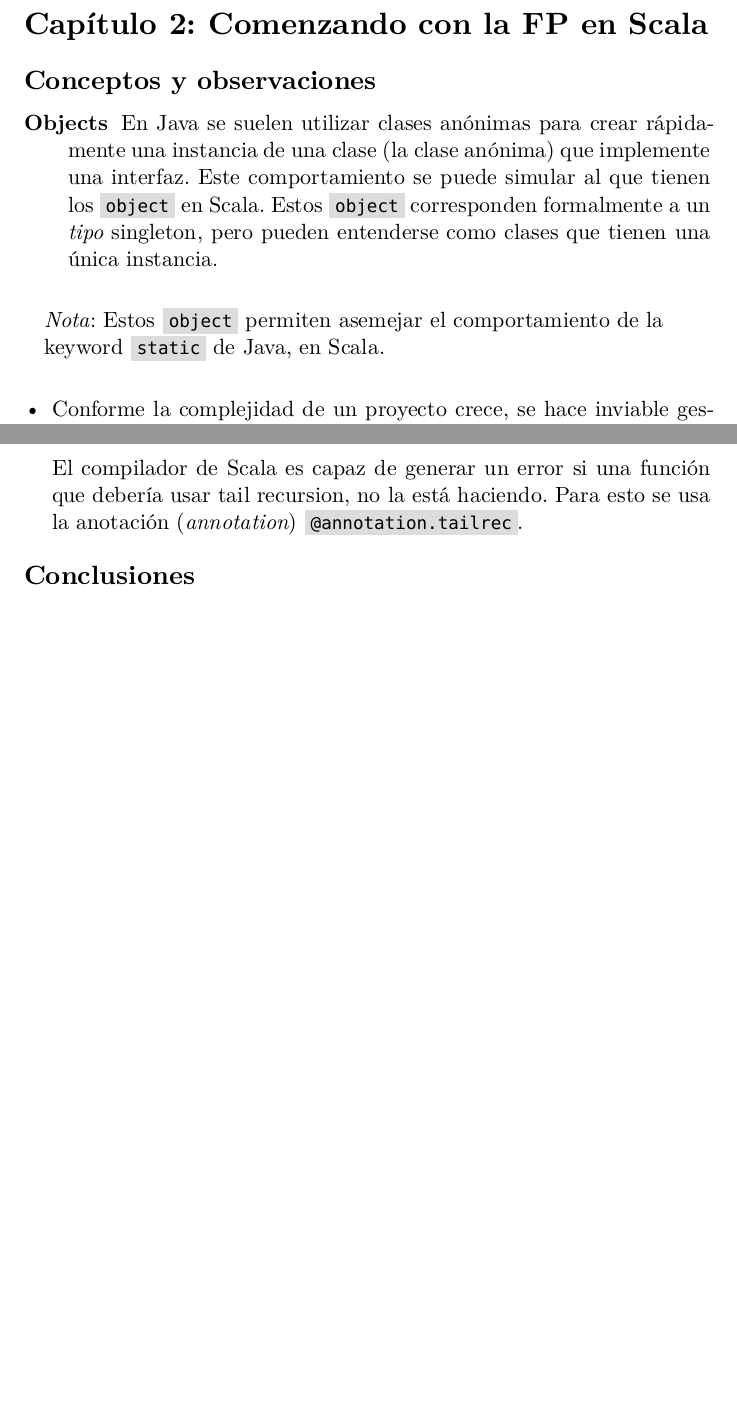
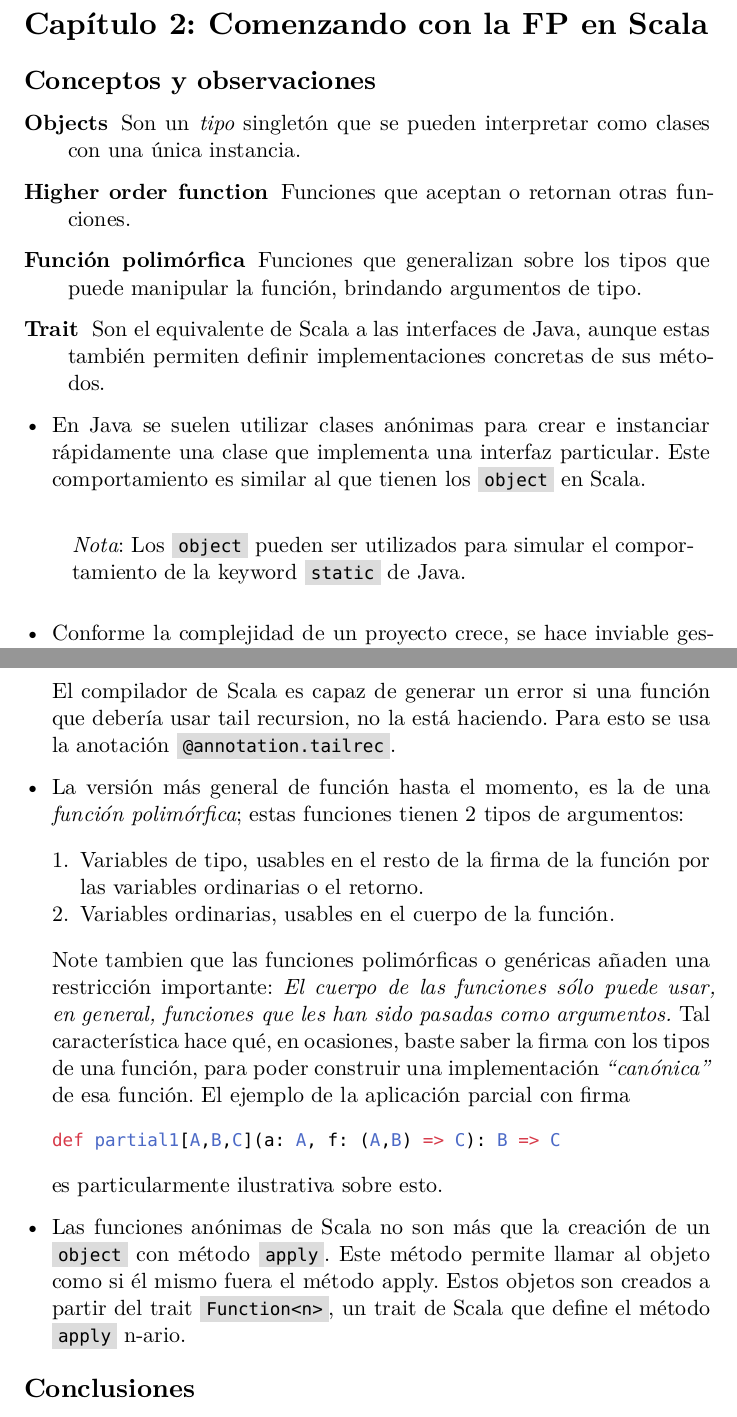
Before and after one commit to Dioprz/Notes, a Typst document (Scala/Functional_Programming_in_Scala/Chapter_2.typ): two parts of pages 1 and 2 of 2 before the commit and two parts of pages 1 and 2 of 3 after it, joined at a grey line, cut so that both start at the same text, the shorter picture padded with empty space. The pictures show the PDF file Scala/Functional_Programming_in_Scala/Chapter_2.pdf that the author committed with the source.

Commit message:
Extend of Chapter 2 Scala notes

````diff
--- a/Scala/Functional_Programming_in_Scala/Chapter_2.typ
+++ b/Scala/Functional_Programming_in_Scala/Chapter_2.typ
@@ -17,10 +17,17 @@
 
 == Conceptos y observaciones
 
-/ Objects: En Java se suelen utilizar clases anónimas para crear rápidamente una instancia de una clase (la clase anónima) que implemente una interfaz. Este comportamiento se puede simular al que tienen los `object` en Scala. Estos `object` corresponden formalmente a un _tipo_ singleton, pero pueden entenderse como clases que tienen una única instancia.
+/ Objects: Son un _tipo_ singletón que se pueden interpretar como clases con una única instancia.
 
-#block(inset: 10pt)[_Nota_: Estos `object` permiten asemejar el comportamiento de la keyword `static` de Java, en Scala.]
+/ Higher order function: Funciones que aceptan o retornan otras funciones.
 
+/ Función polimórfica: Funciones que generalizan sobre los tipos que puede manipular la función, brindando argumentos de tipo.
+
+/ Trait: Son el equivalente de Scala a las interfaces de Java, aunque estas también permiten definir implementaciones concretas de sus métodos.
+
+- En Java se suelen utilizar clases anónimas para crear e instanciar rápidamente una clase que implementa una interfaz particular. Este comportamiento es similar al que tienen los `object` en Scala.
+
+  #block(inset: 10pt)[_Nota_: Los `object` pueden ser utilizados para simular el comportamiento de la keyword `static` de Java.]
 
 - Conforme la complejidad de un proyecto crece, se hace inviable gestionar la compilación (scalac) y administración de cada uno de los archivos del proyecto. Para cubrir esta necesidad se suele usar el Scala Build Tool (_sbt_), que tras declarar y configurar su archivo, trackea y compila apropiadamente los archivos.
 
@@ -34,7 +41,20 @@
 
 - Es preferible hacer iteraciones mediante funciones recursivas que mediante loops o whiles. En Scala el performance de estos dos últimos es idéntico al obtenido por una función recursiva *cuando*  dicha función usa _tail recursion_. (Esto evita añadir llamados a la pila de llamadas (call stack)).
 
-  El compilador de Scala es capaz de generar un error si una función que debería usar tail recursion, no la está haciendo. Para esto se usa la anotación (_annotation_) `@annotation.tailrec`.
+  El compilador de Scala es capaz de generar un error si una función que debería usar tail recursion, no la está haciendo. Para esto se usa la anotación `@annotation.tailrec`.
+
+- La versión más general de función hasta el momento, es la de una _función polimórfica_; estas funciones tienen 2 tipos de argumentos:
+
+  1. Variables de tipo, usables en el resto de la firma de la función por las variables ordinarias o el retorno.
+  2. Variables ordinarias, usables en el cuerpo de la función.
+
+  Note tambien que las funciones polimórficas o genéricas añaden una restricción importante: _El cuerpo de las funciones sólo puede usar, en general, funciones que les han sido pasadas como argumentos._ Tal característica hace qué, en ocasiones, baste saber la firma con los tipos de una función, para poder construir una implementación _"canónica"_ de esa función. El ejemplo de la aplicación parcial con firma
+  ```scala
+  def partial1[A,B,C](a: A, f: (A,B) => C): B => C
+  ```
+  es particularmente ilustrativa sobre esto.
+
+- Las funciones anónimas de Scala no son más que la creación de un `object` con método `apply`. Este método permite llamar al objeto como si él mismo fuera el método apply. Estos objetos son creados a partir del trait `Function<n>`, un trait de Scala que define el método `apply` n-ario.
 
 == Conclusiones
 
````
Also changed, not shown: README.md, Scala/Functional_Programming_in_Scala/Chapter_2.pdf, Scala/Functional_Programming_in_Scala/Chapter_2.typ (4 more changed lines).
